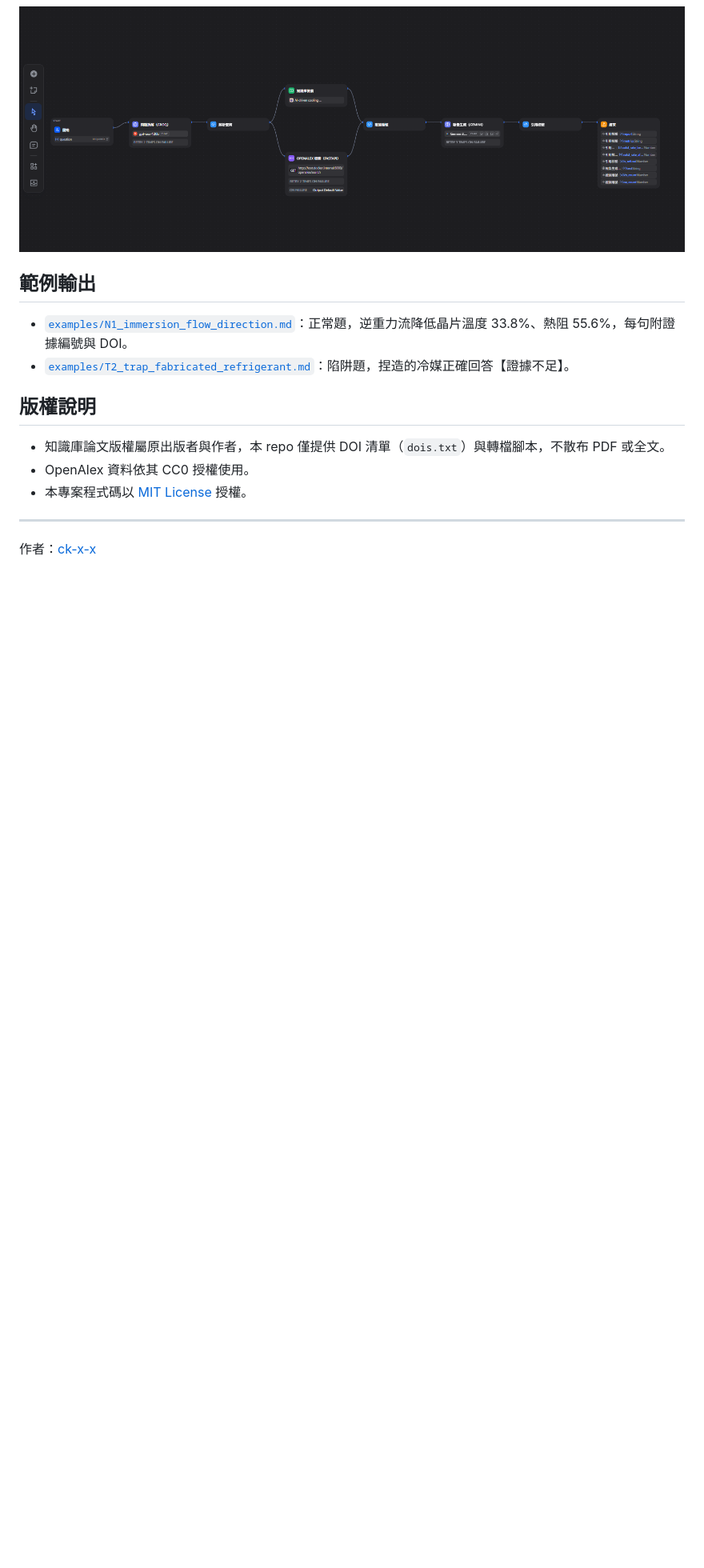
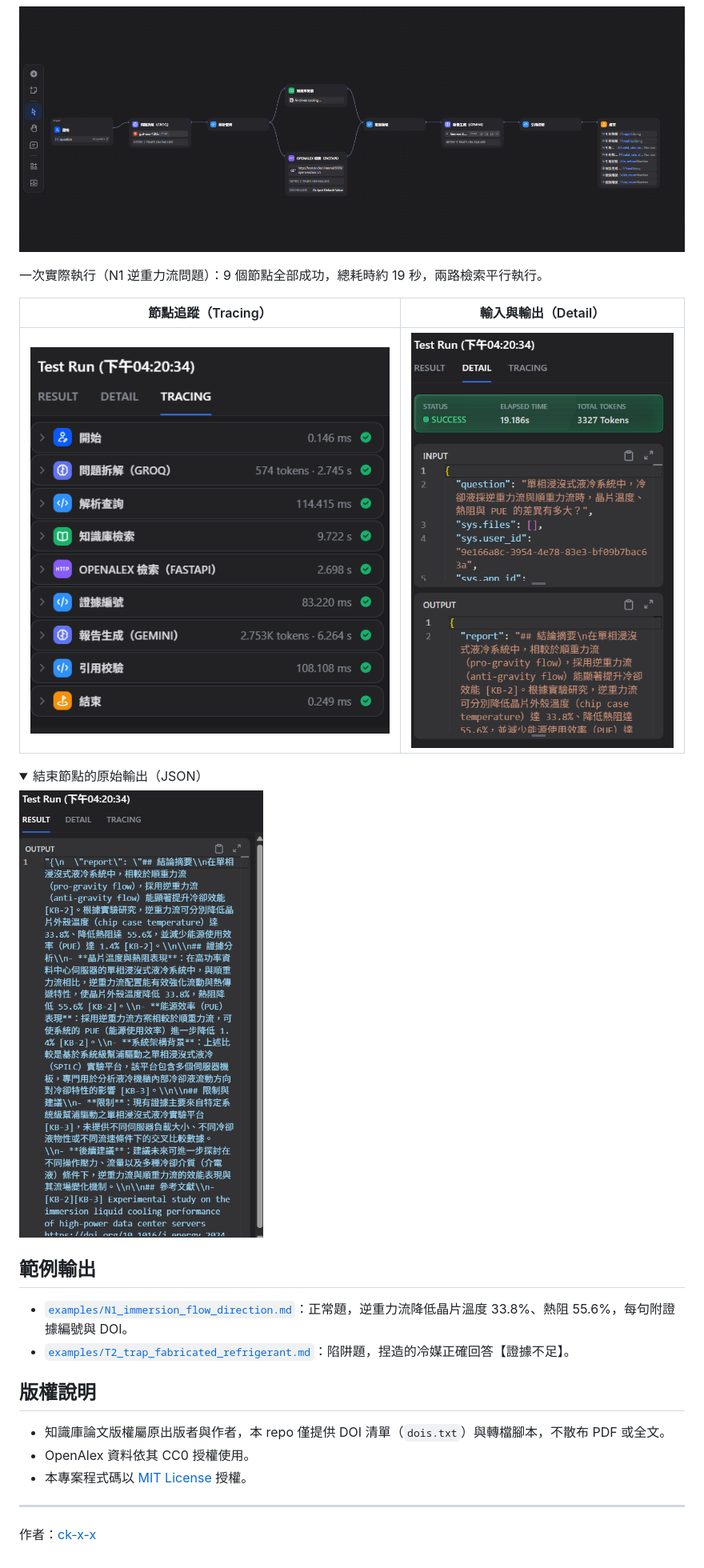
Before and after one commit to ck-x-x/citeguard-energy, a Markdown page: README.md, the part around the change. Shown at 80% size. Drawn GitHub-style; pictures changed too: docs/workflow_detail.png (added), docs/workflow_results.png (added), docs/workflow_trace.png (added); folded sections open; blank space fills up the shorter version.

Commit message:
docs: 加入執行追蹤與輸出截圖
Co-Authored-By: Claude Opus 5.5 <noreply@anthropic.com>

```diff
--- a/README.md
+++ b/README.md
@@ -176,6 +176,19 @@ Dify Workflow 畫布（兩路平行檢索 → 證據編號 → 報告生成 →
 
 ![CiteGuard-Energy workflow](docs/workflow_canvas.png)
 
+一次實際執行（N1 逆重力流問題）：9 個節點全部成功，總耗時約 19 秒，兩路檢索平行執行。
+
+| 節點追蹤（Tracing） | 輸入與輸出（Detail） |
+|---|---|
+| ![Run tracing](docs/workflow_trace.png) | ![Run detail](docs/workflow_detail.png) |
+
+<details>
+<summary>結束節點的原始輸出（JSON）</summary>
+
+![Raw output](docs/workflow_results.png)
+
+</details>
+
 ## 範例輸出
 
 - [`examples/N1_immersion_flow_direction.md`](examples/N1_immersion_flow_direction.md)：正常題，逆重力流降低晶片溫度 33.8%、熱阻 55.6%，每句附證據編號與 DOI。
```
